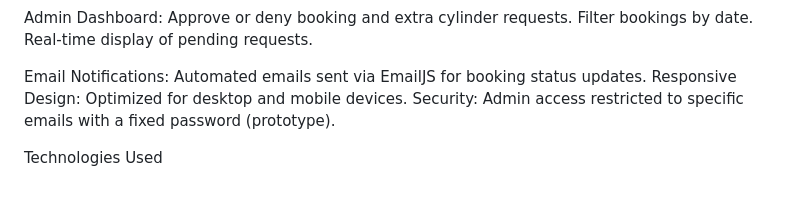
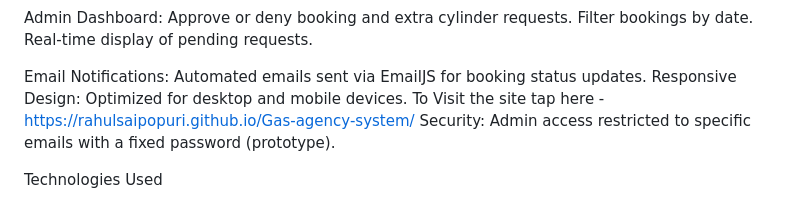
Before and after one commit to rahulsaipopuri/Gas-agency-system, a Markdown page: README.md, the part around the change. Drawn GitHub-style.

```diff
--- a/README.md
+++ b/README.md
@@ -19,6 +19,7 @@ Real-time display of pending requests.
 
 Email Notifications: Automated emails sent via EmailJS for booking status updates.
 Responsive Design: Optimized for desktop and mobile devices.
+To Visit the site tap here -https://rahulsaipopuri.github.io/Gas-agency-system/
 Security: Admin access restricted to specific emails with a fixed password (prototype).
 
 Technologies Used
```
